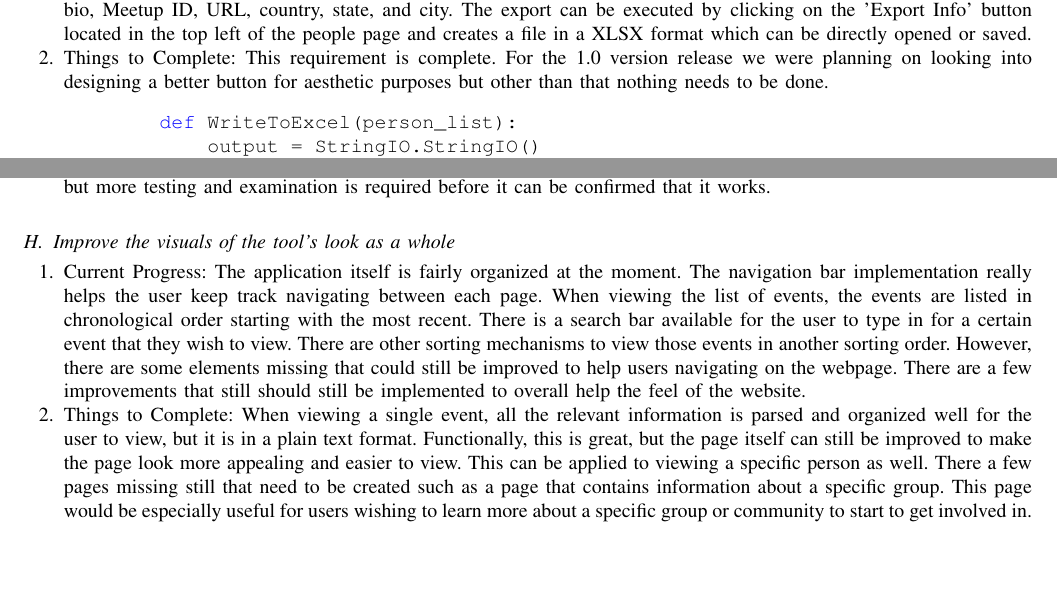
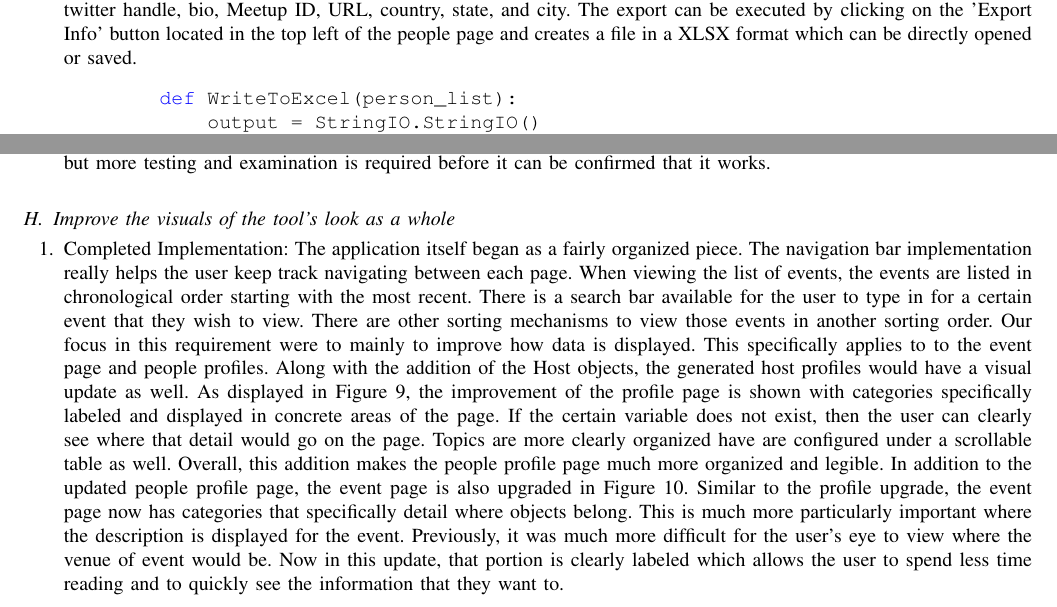
Before and after one commit to MaraJade/seniorproject, a LaTeX paper (spring_mid_final/cs462_group09_final_report.tex): two parts of pages 9 and 10 of 17, joined at a grey line, cut so that both start at the same text, the shorter picture padded with empty space. Compiled offline with LaTeX, dvips and Ghostscript; a missing font is replaced by an installed copy or a similar font; a LaTeX package or settings file that is missing is left out.

Commit message:
Completed Requirement 3, 6, 8

```diff
--- a/spring_mid_final/cs462_group09_final_report.tex
+++ b/spring_mid_final/cs462_group09_final_report.tex
@@ -571,29 +571,6 @@ events.
     state, and city. The export can be executed by clicking on the 'Export Info'
     button located in the top left of the people page and creates a file in a XLSX
     format which can be directly opened or saved.
-
-  %\item Current Progress: The only possible input actions that users are allowed
-    %is the ability to import events and group members for the current
-    %application. A very useful tool that could be included is the ability to
-    %export a list into a csv for all people and their email addresses that are in
-    %a community group so that the user has that tool to contact any person from
-    %there. An issue that has come across through looking at the nature of meetup
-    %parsing and the current application is that we are unable to parse emails
-    %from users that are in groups because that information is simply not
-    %available. This halts the process in being able to export that part of the
-    %list and we may have to re-purpose this requirement. Under the “people” page,
-    %there is a button available for the user to click on intended for this
-    %requirement but has not yet been fully implemented.
-
-  \item Things to Complete: This requirement is complete. For the 1.0 version
-    release we were planning on looking into designing a better button for
-    aesthetic purposes but other than that nothing needs to be done.
-
-  %\item Things to Complete: In terms of completion of this requirement, we still
-    %need to fully implement the export function of this button. Functionally only
-    %leads the user to a blank page and it does not yet generate the needed
-    %information from the database. This requirement should not be an issue to
-    %complete, the task will be more trivial compared to the other requirements.
 
     \begin{center}
     \captionsetup{width=.5\linewidth}
@@ -708,24 +685,24 @@ events.
 
 \subsection{Improve the visuals of the tool's look as a whole}
 \begin{enumerate}[label*=\arabic*.]
-  \item Current Progress: The application itself is fairly organized at the
-    moment. The navigation bar implementation really helps the user keep track
-    navigating between each page. When viewing the list of events, the events are
-    listed in chronological order starting with the most recent. There is a search
-    bar available for the user to type in for a certain event that they wish to
-    view. There are other sorting mechanisms to view those events in another
-    sorting order. However, there are some elements missing that could still be
-    improved to help users navigating on the webpage. There are a few improvements
-    that still should still be implemented to overall help the feel of the
-    website.
-
-  \item Things to Complete: When viewing a single event, all the relevant
-    information is parsed and organized well for the user to view, but it is in a
-    plain text format. Functionally, this is great, but the page itself can still
-    be improved to make the page look more appealing and easier to view. This can
-    be applied to viewing a specific person as well. There a few pages missing
-    still that need to be created such as a page that contains information about a
-    specific group. This page would be especially useful for users wishing to
-    learn more about a specific group or community to start to get involved in. \\
-
-    Upon improving the visuals of the website we will want to get feedback on the changes we have made to figure out
+  \item Completed Implementation: The application itself began as a fairly organized
+  	piece. The navigation bar implementation really helps the user keep track navigating
+  	between each page. When viewing the list of events, the events are listed in
+  	chronological order starting with the most recent. There is a search bar
+  	available for the user to type in for a certain event that they wish to view. There
+  	are other sorting mechanisms to view those events in another sorting order.
+  	Our focus in this requirement were to mainly to improve how data is displayed. This
+  	specifically applies to to the event page and people profiles. Along with the addition
+  	of the Host objects, the generated host profiles would have a visual update as well.
+  	As displayed in Figure 9, the improvement of the profile page is shown with categories
+  	specifically labeled and displayed in concrete areas of the page. If the certain variable
+  	does not exist, then the user can clearly see where that detail would go on the page.
+  	Topics are more clearly organized have are configured under a scrollable table as well.
+  	Overall, this addition makes the people profile page much more organized and legible.
+  	In addition to the updated people profile page, the event page is also upgraded in Figure
+  	10. Similar to the profile upgrade, the event page now has categories that specifically
+  	detail where objects belong. This is much more particularly important where the description
+  	is displayed for the event. Previously, it was much more difficult for the user's eye to
+  	view where the venue of event would be. Now in this update, that portion is clearly labeled
+  	which allows the user to spend less time reading and to quickly see the information
+  	that they want to. \\
```
Also changed, not shown: spring_mid_final/cs462_group09_final_report.pdf, spring_mid_final/cs462_group09_final_report.tex (15 more changed lines), 2 other files.
